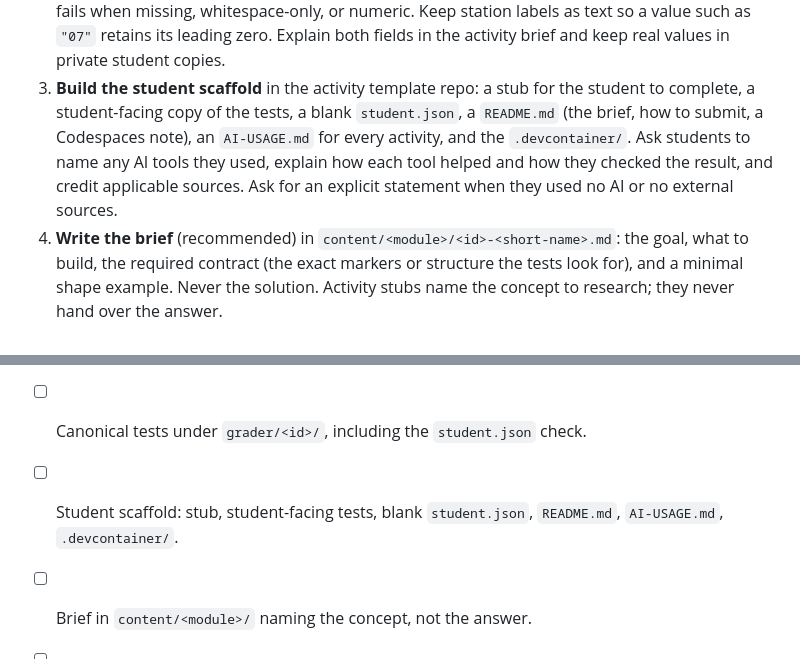
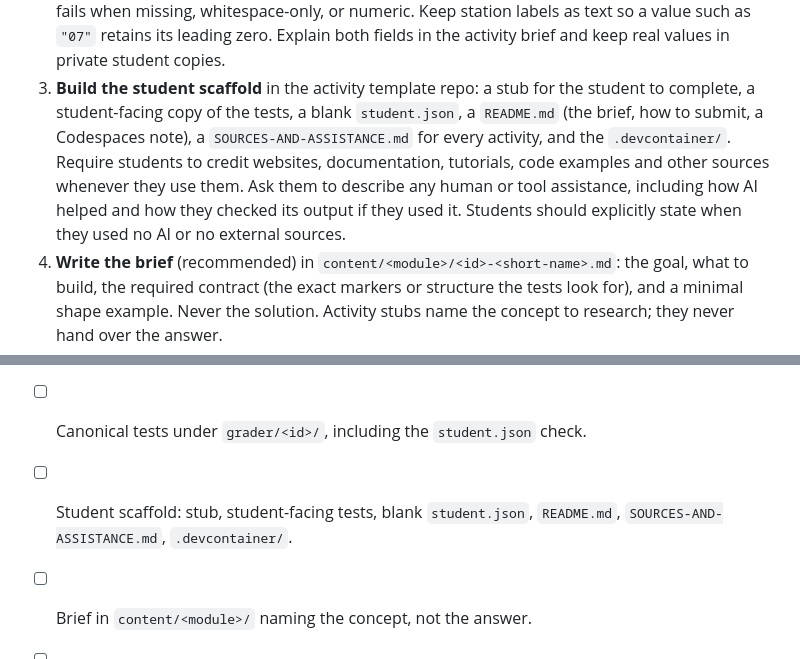
Before and after one commit to tjakoen/github-native-course-platform, a Markdown page: docs/authoring-activities.md, 2 parts joined by grey strips. GitHub-like rendering.

Commit message:
📝 Credit sources and assistance in every activity

```diff
--- a/docs/authoring-activities.md
+++ b/docs/authoring-activities.md
@@ -119,12 +119,13 @@ one for your stack. The example below adds a hypothetical new activity `m2a4`.
    private student copies.
 3. **Build the student scaffold** in the activity template repo: a stub for the
    student to complete, a student-facing copy of the tests, a blank `student.json`,
-   a `README.md` (the brief, how to submit, a Codespaces note), an
-   `AI-USAGE.md` for every activity, and the
-   `.devcontainer/`. Ask students to name any AI tools they used, explain how
-   each tool helped and how they checked the result, and credit applicable
-   sources. Ask for an explicit statement when they used no AI or no external
-   sources.
+   a `README.md` (the brief, how to submit, a Codespaces note), a
+   `SOURCES-AND-ASSISTANCE.md` for every activity, and the
+   `.devcontainer/`. Require students to credit websites, documentation,
+   tutorials, code examples and other sources whenever they use them. Ask
+   them to describe any human or tool assistance, including how AI helped and
+   how they checked its output if they used it. Students should explicitly
+   state when they used no AI or no external sources.
 4. **Write the brief** (recommended) in `content/<module>/<id>-<short-name>.md`:
    the goal, what to build, the required contract (the exact markers or structure
    the tests look for), and a minimal shape example. Never the solution. Activity
@@ -267,7 +268,7 @@ AI assistant](operating-with-ai.md).
 - [ ] Entry added to `grader/assignments.json` (`id`, `type`, `namePrefix`).
 - [ ] Canonical tests under `grader/<id>/`, including the `student.json` check.
 - [ ] Student scaffold: stub, student-facing tests, blank `student.json`,
-      `README.md`, `AI-USAGE.md`, `.devcontainer/`.
+      `README.md`, `SOURCES-AND-ASSISTANCE.md`, `.devcontainer/`.
 - [ ] Brief in `content/<module>/` naming the concept, not the answer.
 - [ ] If AI-enhanced: `totalPoints`, `ai-grading`, and `feedback` set, and a
       `RUBRIC.md` whose total matches `totalPoints`, distributed to
```
